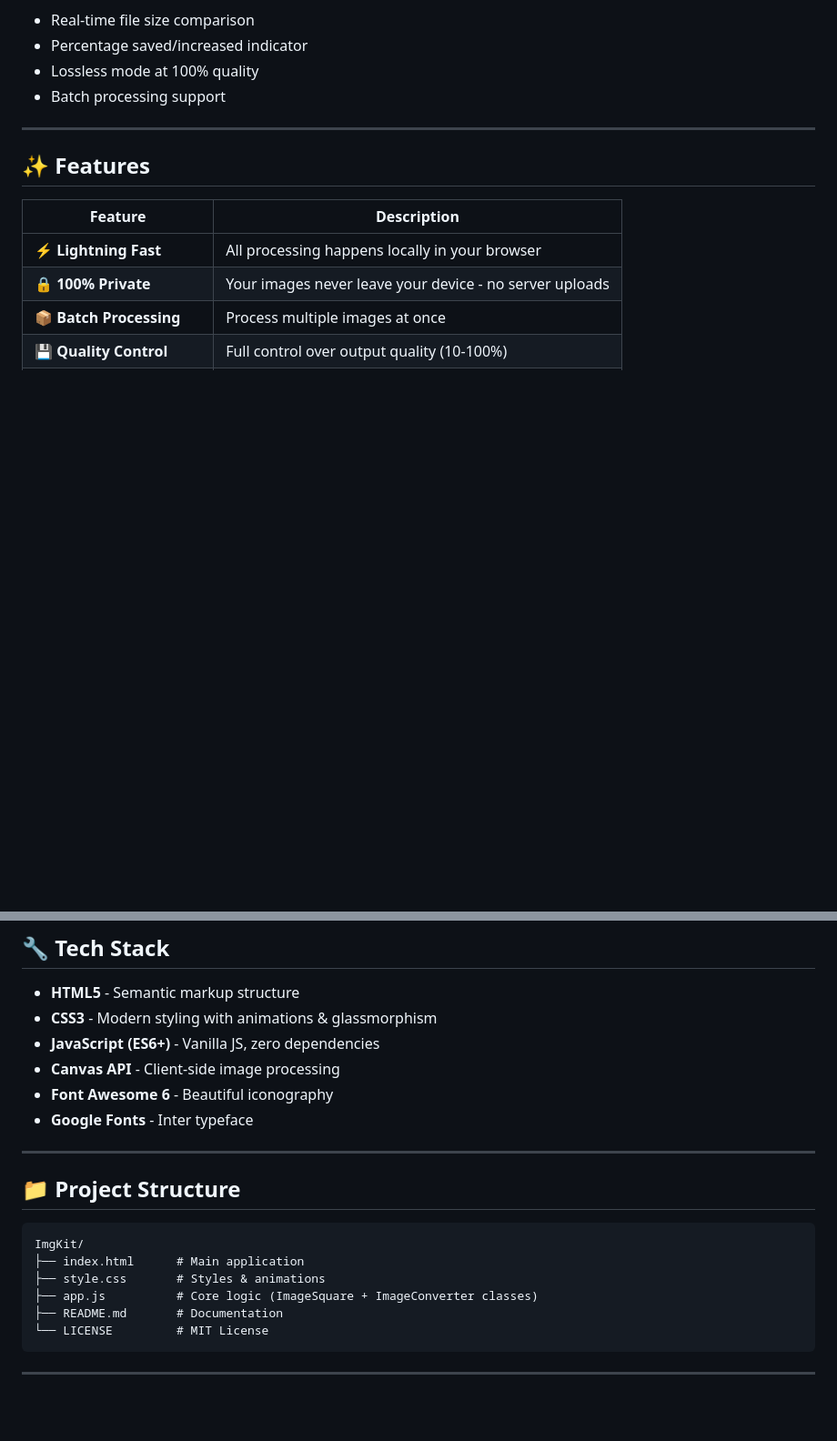
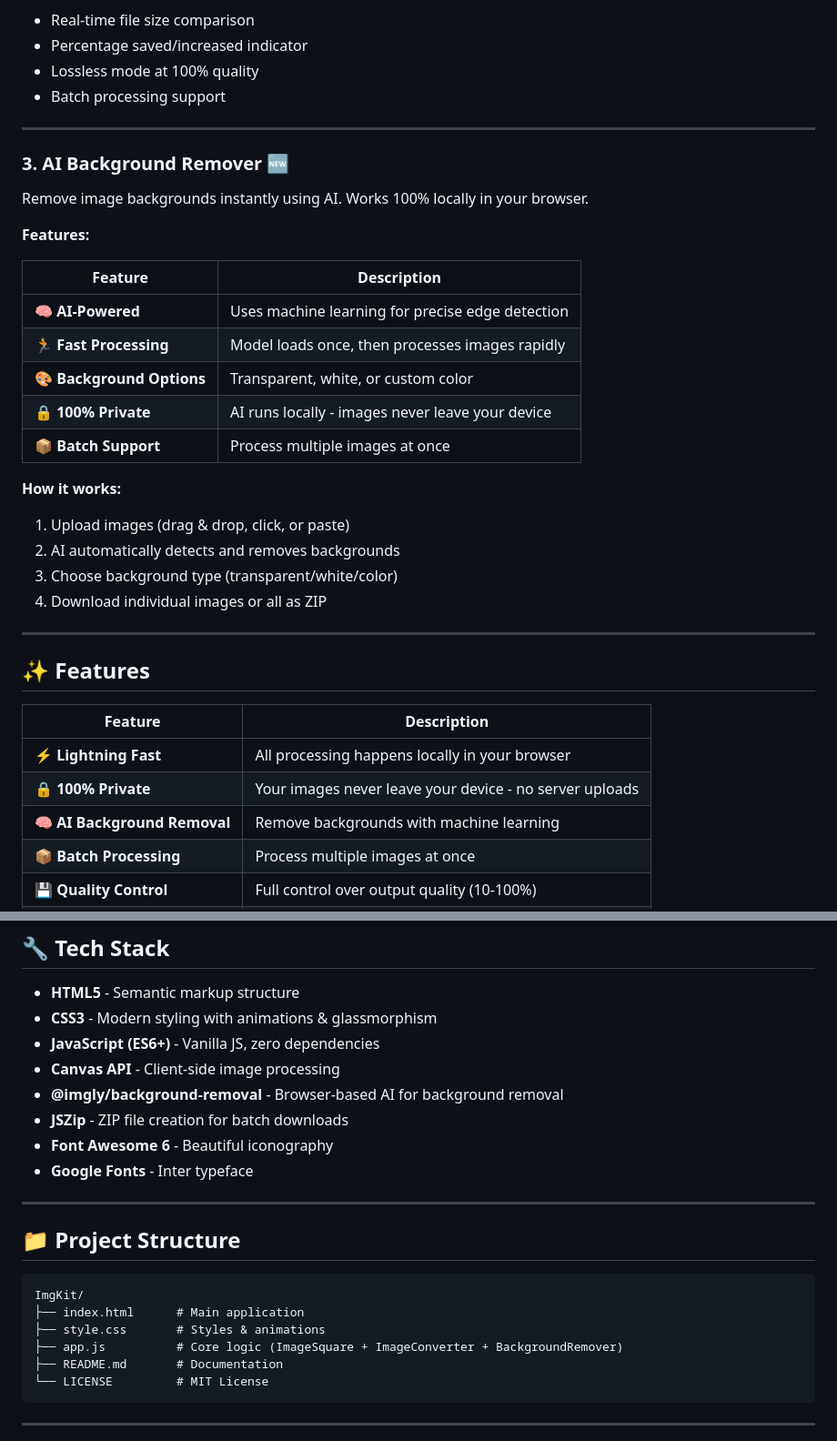
Before and after one commit to itxRishabh/ImgKit, a Markdown page: README.md, 2 parts joined by grey strips. Shown at 91% size. GitHub-like rendering; blank space fills up the shorter version.

Commit message:
docs: Add AI Background Remover documentation to README

````diff
--- a/README.md
+++ b/README.md
@@ -67,12 +67,34 @@ Convert images between popular formats with zero quality loss. Optimized for fil
 
 ---
 
+### 3. AI Background Remover 🆕
+Remove image backgrounds instantly using AI. Works 100% locally in your browser.
+
+**Features:**
+
+| Feature | Description |
+|---------|-------------|
+| 🧠 **AI-Powered** | Uses machine learning for precise edge detection |
+| 🏃 **Fast Processing** | Model loads once, then processes images rapidly |
+| 🎨 **Background Options** | Transparent, white, or custom color |
+| 🔒 **100% Private** | AI runs locally - images never leave your device |
+| 📦 **Batch Support** | Process multiple images at once |
+
+**How it works:**
+1. Upload images (drag & drop, click, or paste)
+2. AI automatically detects and removes backgrounds
+3. Choose background type (transparent/white/color)
+4. Download individual images or all as ZIP
+
+---
+
 ## ✨ Features
 
 | Feature | Description |
 |---------|-------------|
 | ⚡ **Lightning Fast** | All processing happens locally in your browser |
 | 🔒 **100% Private** | Your images never leave your device - no server uploads |
+| 🧠 **AI Background Removal** | Remove backgrounds with machine learning |
 | 📦 **Batch Processing** | Process multiple images at once |
 | 💾 **Quality Control** | Full control over output quality (10-100%) |
 | 📐 **Custom Dimensions** | Set exact output sizes with linked aspect ratios |
@@ -107,6 +129,8 @@ open index.html
 - **CSS3** - Modern styling with animations & glassmorphism
 - **JavaScript (ES6+)** - Vanilla JS, zero dependencies
 - **Canvas API** - Client-side image processing
+- **@imgly/background-removal** - Browser-based AI for background removal
+- **JSZip** - ZIP file creation for batch downloads
 - **Font Awesome 6** - Beautiful iconography
 - **Google Fonts** - Inter typeface
 
@@ -118,7 +142,7 @@ open index.html
 ImgKit/
 ├── index.html      # Main application
 ├── style.css       # Styles & animations
-├── app.js          # Core logic (ImageSquare + ImageConverter classes)
+├── app.js          # Core logic (ImageSquare + ImageConverter + BackgroundRemover)
 ├── README.md       # Documentation
 └── LICENSE         # MIT License
 ```
````
